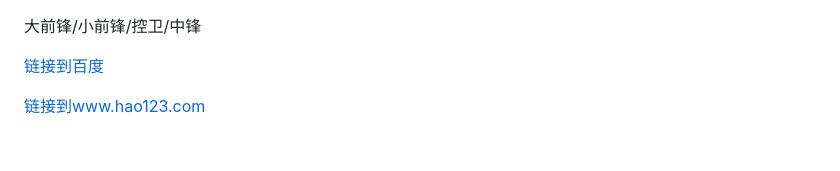
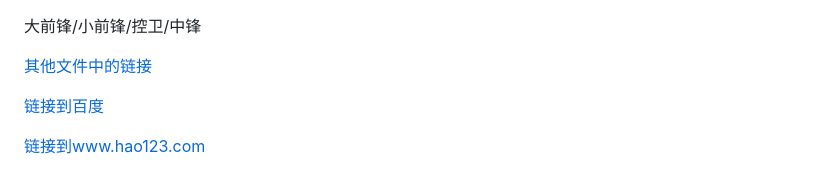
Before and after one commit to lilinnihaomath/lilinnihaomath.github.io, a Markdown page: index.md, the part around the change. Drawn GitHub-style; blank space fills up the shorter version.

```diff
--- a/index.md
+++ b/index.md
@@ -1,4 +1,6 @@
 大前锋/小前锋/控卫/中锋
+
+[其他文件中的链接](../path/to/file.md)
 
 
 [链接到百度][1]
```
